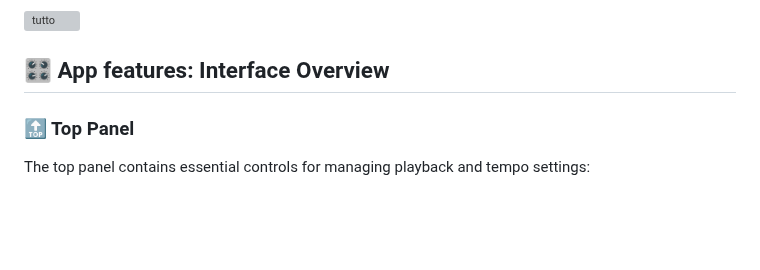
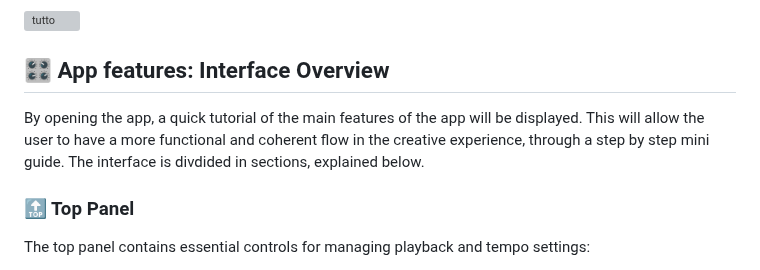
Before and after one commit to eleonorsrr/MeteotrAPP, a Markdown page: README.md, the part around the change. GitHub-like rendering; blank space fills up the shorter version; grey boxes are pictures that could not be loaded.

```diff
--- a/README.md
+++ b/README.md
@@ -21,6 +21,8 @@ Whether you're looking for inspiration, experimenting with harmonies, or simply
 <img width="1470" alt="tutto" src="https://github.com/user-attachments/assets/d75069df-1be7-406f-8cdd-a59c9e161e16" />
 
 ## 🎛️ App features: Interface Overview
+By opening the app, a quick tutorial of the main features of the app will be displayed. This will allow the user to have a more functional and coherent flow in the creative experience, through a step by step mini guide.
+The interface is divdided in sections, explained below.
 
 ### 🔝 Top Panel
 The top panel contains essential controls for managing playback and tempo settings:
```
